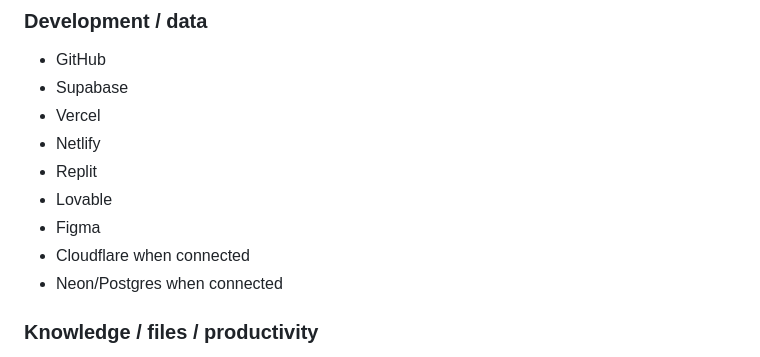
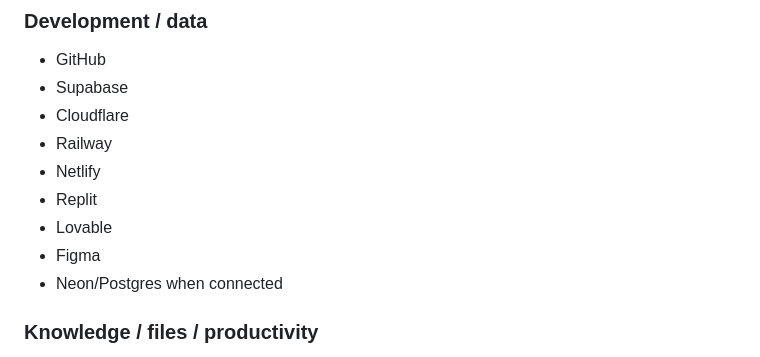
Before and after one commit to Kathrynhiggs21/Kova-ai-SYSTEM, a Markdown page: CONNECTOR_TRAY.md, the part around the change. Drawn GitHub-style.

Commit message:
docs: replace Vercel connector with Cloudflare Railway

```diff
--- a/CONNECTOR_TRAY.md
+++ b/CONNECTOR_TRAY.md
@@ -63,12 +63,12 @@ Consequential writes require confirmation unless the owner has explicitly approv
 ### Development / data
 - GitHub
 - Supabase
-- Vercel
+- Cloudflare
+- Railway
 - Netlify
 - Replit
 - Lovable
 - Figma
-- Cloudflare when connected
 - Neon/Postgres when connected
 
 ### Knowledge / files / productivity
```
